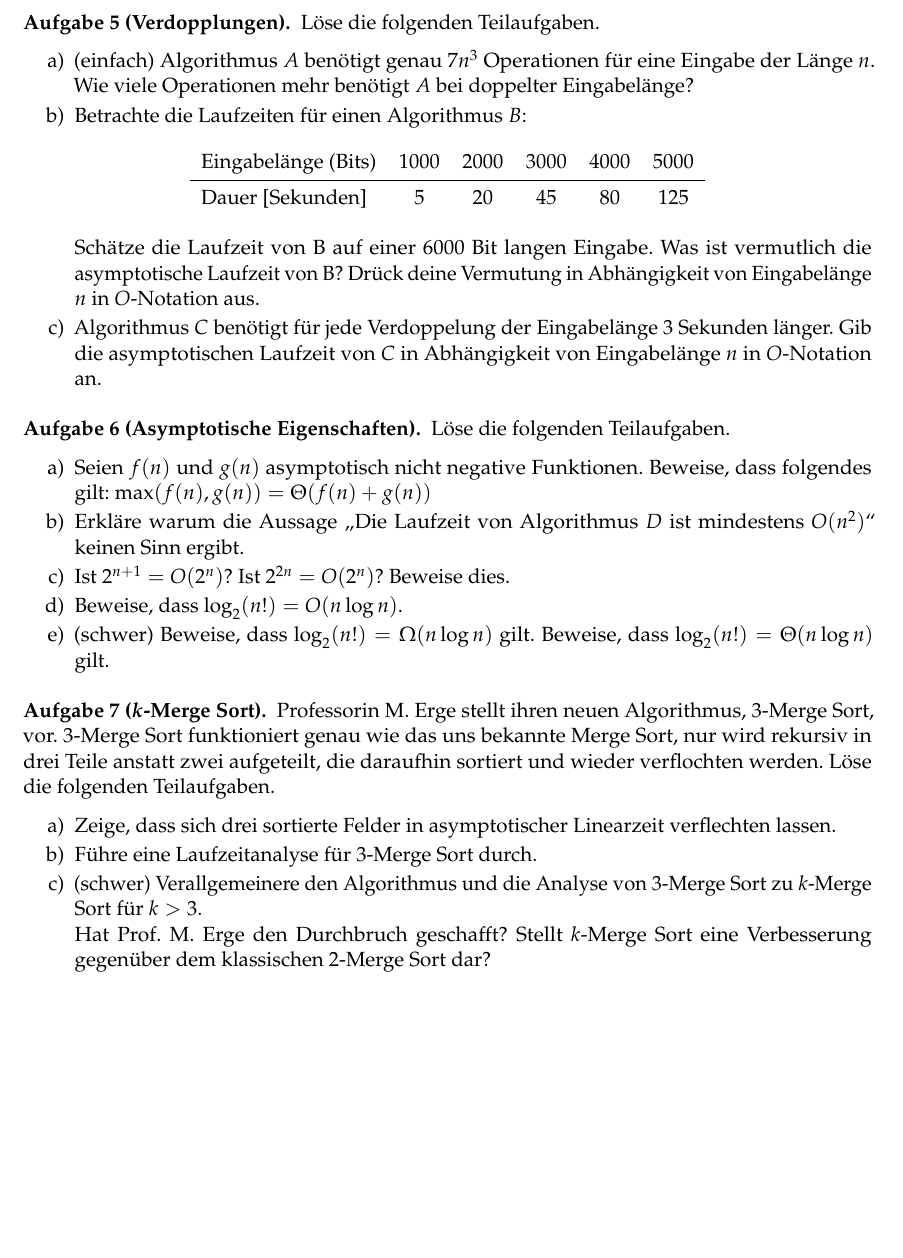
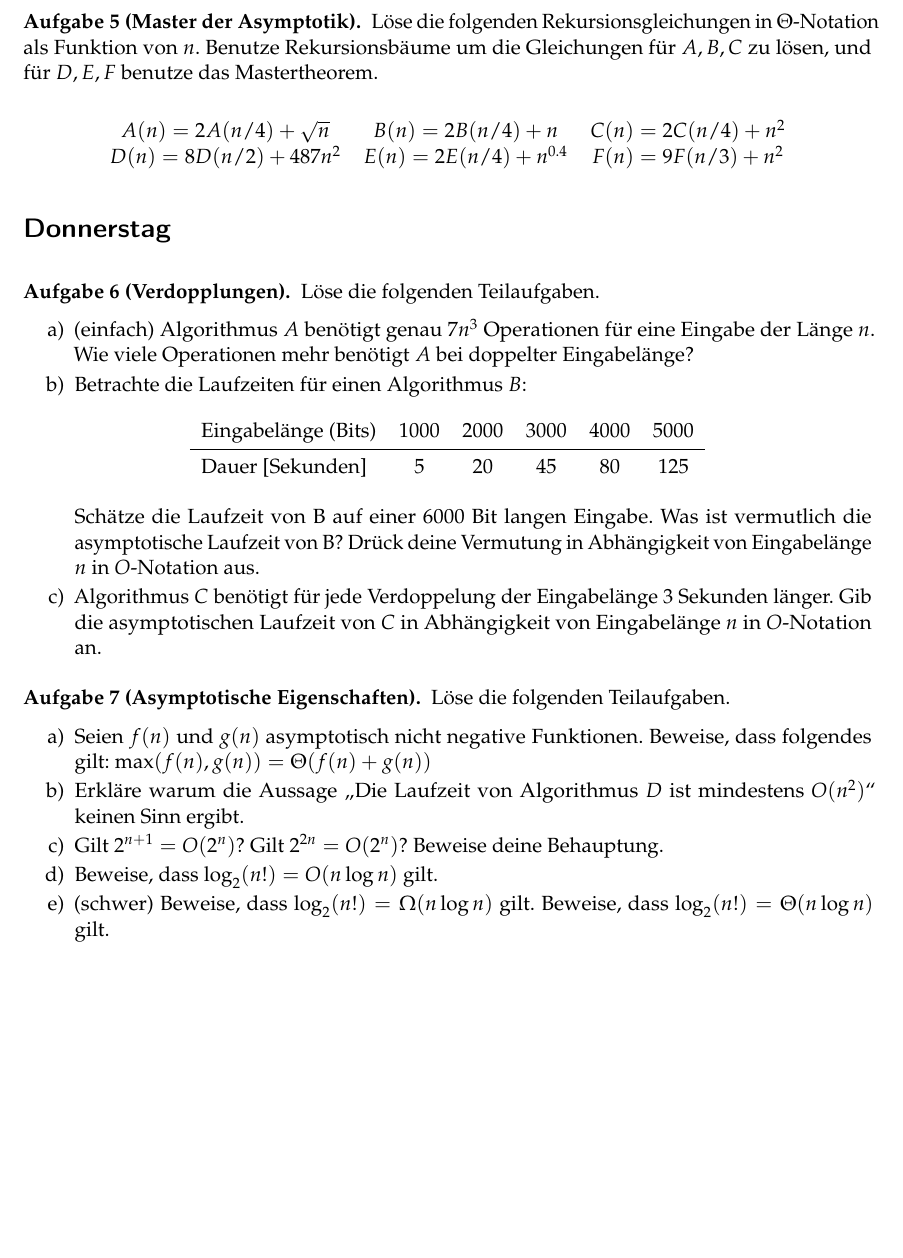
Before and after one commit to goethe-tcs/algo1-exercises, a LaTeX document (analysis-wochenplan.tex): part of page 2 of 3, cut at the place of the change, the shorter picture padded with empty space. Compiled offline with pdfLaTeX.

Commit message:
Feinheiten

```diff
--- a/analysis-wochenplan.tex
+++ b/analysis-wochenplan.tex
@@ -104,6 +104,27 @@ return
 			$\Longrightarrow$
 			$f(n)=o(g(n))$
 		\end{tabular}
+	\end{center}
+\end{aufgabe}
+
+\begin{aufgabe}[Master der Asymptotik]
+	Löse die folgenden Rekursionsgleichungen in $\Theta$-Notation als Funktion von~$n$.
+	Benutze Rekursionsbäume um die Gleichungen für $A,B,C$ zu lösen, und für $D,E,F$ benutze das Mastertheorem.
+
+	\begin{center}
+	\begin{tabular}{ccc}
+		$A(n) = 2 A(n/4)+\sqrt{n}$
+		&
+		$B(n) = 2 B(n/4)+n$
+		&
+		$C(n) = 2 C(n/4)+n^2$
+		\\
+		$D(n)=8 D(n/2)+487n^2$
+		&
+		$E(n)=2 E(n/4)+n^{0.4}$
+		&
+		$F(n)=9 F(n/3)+n^2$
+	\end{tabular}
 	\end{center}
 \end{aufgabe}
 
@@ -137,23 +158,10 @@ return
 		\item Seien $f(n)$ und $g(n)$ asymptotisch nicht negative Funktionen.
 		Beweise, dass folgendes gilt: $\max(f(n),g(n)) = \Theta(f(n) + g(n))$
 		\item Erkläre warum die Aussage \enquote{Die Laufzeit von Algorithmus $D$ ist mindestens $O(n^2)$} keinen Sinn ergibt.
-		\item Ist $2^{n+1} = O(2^n)$? Ist $2^{2n} = O(2^n)$? Beweise dies.
-		\item Beweise, dass $\log_2(n!) = O(n \log n)$.
+		\item Gilt $2^{n+1} = O(2^n)$? Gilt $2^{2n} = O(2^n)$? Beweise deine Behauptung.
+		\item Beweise, dass $\log_2(n!) = O(n \log n)$ gilt.
 		\item (\hard) Beweise, dass $\log_2(n!) = \Omega(n\log n)$ gilt.
 		Beweise, dass $\log_2(n!) = \Theta(n\log n)$ gilt.
-	\end{enumerate}
-\end{aufgabe}
-
-\begin{aufgabe}[$k$-Merge Sort]
-	Professorin M.\ Erge stellt ihren neuen Algorithmus, 3-Merge Sort, vor.
-	3-Merge Sort funktioniert genau wie das uns bekannte Merge Sort, nur wird rekursiv in drei Teile anstatt zwei aufgeteilt, die daraufhin sortiert und wieder verflochten werden.
-	Löse die folgenden Teilaufgaben.
-	\begin{enumerate}
-		\item Zeige, dass sich drei sortierte Felder in asymptotischer Linearzeit verflechten lassen.
-		\item Führe eine Laufzeitanalyse für 3-Merge Sort durch.
-		\item (\hard) Verallgemeinere den Algorithmus und die Analyse von 3-Merge Sort zu $k$-Merge Sort für $k>3$.\\
-		Hat Prof.\ M.\ Erge den Durchbruch geschafft?
-		Stellt $k$-Merge Sort eine Verbesserung gegenüber dem klassischen 2-Merge Sort dar?
 	\end{enumerate}
 \end{aufgabe}
 
```
Also changed, not shown: searchingandsorting-wochenplan.tex (+18 -4 lines), analysis-wochenplan.tex (4 more changed lines).
